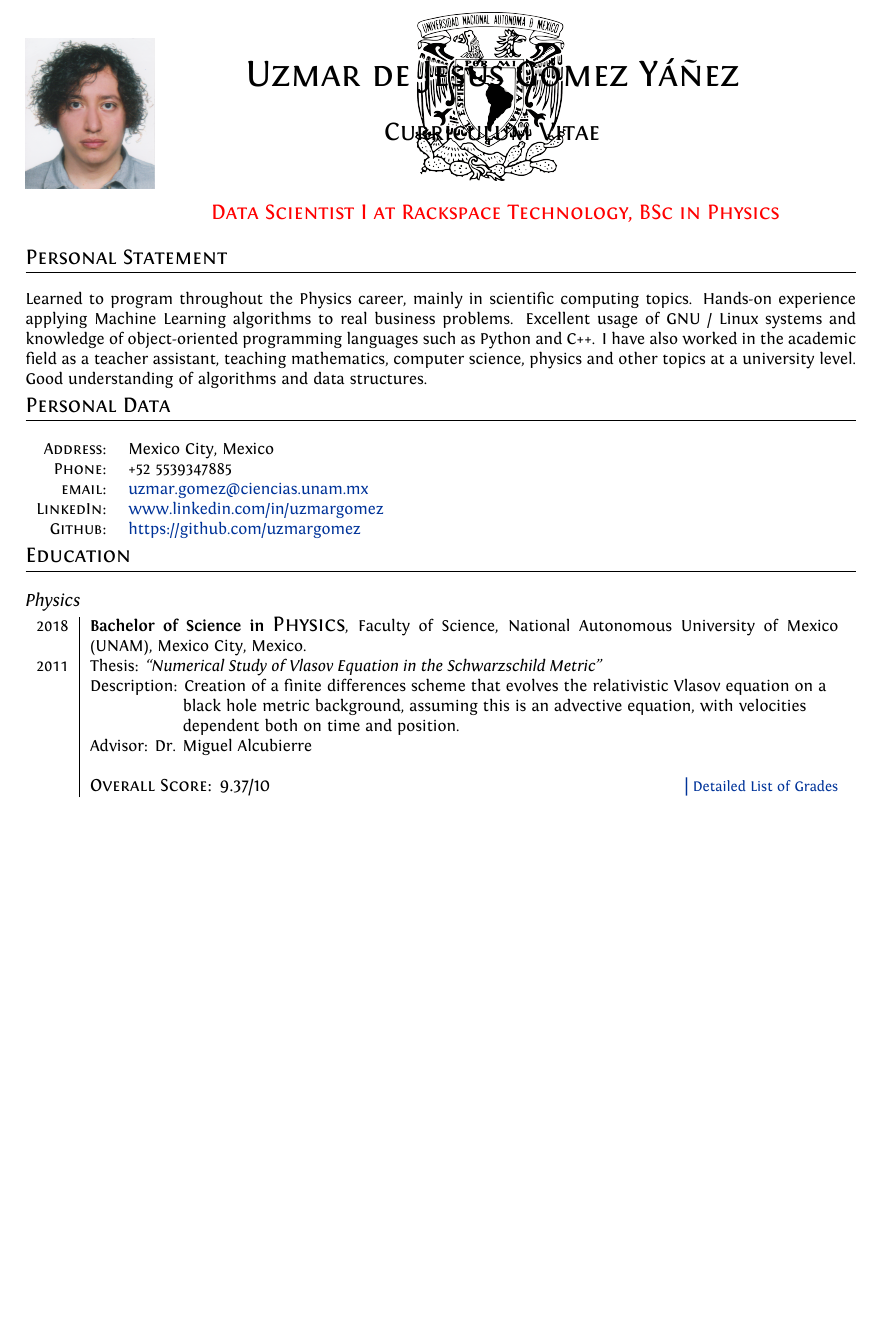
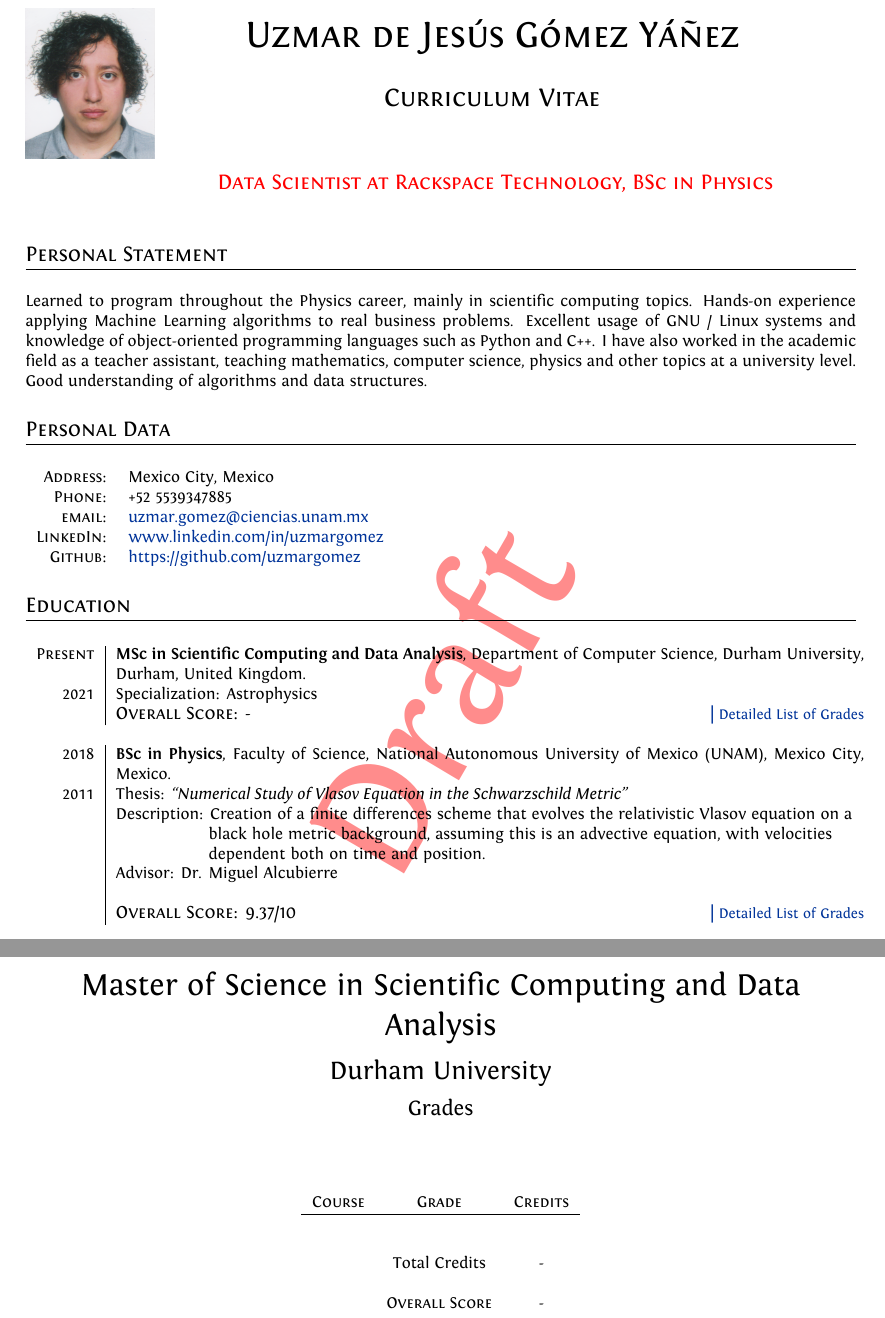
Before and after one commit to uzmargomez/curriculum_vitae, a LaTeX CV (english/cvEnglish.tex): part of page 1 of 7 before the commit and two parts of pages 1 and 7 of 8 after it, the two joined at a grey line, cut so that both start at the same text, the shorter picture padded with empty space. Compiled offline with XeLaTeX.

Commit message:
updated cv (MSc)

```diff
--- a/english/cvEnglish.tex
+++ b/english/cvEnglish.tex
@@ -42,8 +42,6 @@
 
 \usepackage[some]{background}
 %\backgroundsetup{contents={\includegraphics[width=0.8\textwidth]{images/logos.eps}},scale=1,placement=top,opacity=0.13,position={7.9cm,2.2cm}}
-%\backgroundsetup{contents={\includegraphics[width=0.3\textwidth]{images/logos1.eps}},scale=1.8,placement=top,opacity=0.13,position={4.3cm,1cm}}
-\backgroundsetup{contents={\includegraphics[width=0.3\textwidth]{images/UNAM.png}},scale=.6,placement=top,opacity=0.13,position={15cm,2.9cm}}
 
 \usepackage{titlesec} % Used to customize the \section command
 \titleformat{\section}{\large\scshape\raggedright}{}{0em}{}[\titlerule] % Text formatting of sections
@@ -80,14 +78,16 @@
 \par{\centering{\Large \textsc{\hspace{2cm}Curriculum Vitae}}\bigskip\par}
 \smash{\includegraphics[width=2.5cm]{images/fotoinfantil.png}}
 \par{\centering{\large \textsc{\hspace{2cm}
-			{\color{red}Data Scientist I at Rackspace Technology, BSc in Physics}}}\bigskip\par}
+			{\color{red}Data Scientist at Rackspace Technology, BSc in Physics}}}\bigskip\par}
 % \par{\centering{\small \textsc{\hspace{2cm}
 % 			{\color{red}First two pages are the most important ones}}}\bigskip\par}
 
+\bigskip
 \section{Personal Statement}
 \bigskip
 Learned to program throughout the Physics career, mainly in scientific computing topics. Hands-on experience applying Machine Learning algorithms to real business problems. Excellent usage of GNU / Linux systems and knowledge of object-oriented programming languages such as Python and C++. I have also worked in the academic field as a teacher assistant, teaching mathematics, computer science, physics and other topics at a university level. Good understanding of algorithms and data structures.
 
+\bigskip
 \section{Personal Data}
 \bigskip
 \begin{tabular}{rl}
@@ -103,17 +103,20 @@ Learned to program throughout the Physics career, mainly in scientific computing
 %----------------------------------------------------------------------------------------
 %	EDUCATION
 %----------------------------------------------------------------------------------------
-
+\bigskip
 \section{Education}
 \bigskip
-\subsection*{Physics}
-
 \begin{tabular}{r|p{14.5cm}}
 
-%------------------------------------------------
+	%------------------------------------------------
+	\textsc{Present} & \textbf{MSc in Scientific Computing and Data Analysis}, Department of Computer Science, Durham University, \small Durham, United Kingdom.\\
+	\textsc{2021} & Specialization: Astrophysics\\
+	&\normalsize \textsc{Overall Score}: -\hyperlink{grdsmsc}{\hfill | \footnotesize Detailed List of Grades}\\
+	\multicolumn{2}{c}{}\\
+
 %------------------------------------------------
 
-	\textsc{2018} & \textbf{Bachelor of Science in \textsc{\large{Physics}}}, Faculty of Science, National Autonomous University of Mexico (UNAM), \small Mexico City, Mexico.\\
+	\textsc{2018} & \textbf{BSc in Physics}, Faculty of Science, National Autonomous University of Mexico (UNAM), \small Mexico City, Mexico.\\
 	\textsc{2011} & Thesis: \emph{``Numerical Study of Vlasov Equation in the Schwarzschild Metric''}\\
 	&\small Description: Creation of a finite differences scheme that evolves the relativistic Vlasov equation on a\\
 	&\hspace{1.7cm} \small black hole metric background, assuming this is an advective equation, with velocities \\
@@ -662,7 +669,22 @@ Semester 2016-1 & Teacher Assistant A at \textsc{Faculty of Science, UNAM} &\\
 %----------------------------------------------------------------------------------------
 
 \newpage
-\par{\centering\LARGE \hypertarget{grdsbach}{Bachelor of Science in \textsc{Physics}}\par}\par{\centering\Large National Autonomous University of Mexico (UNAM)\par}\large{\centering Grades\par}\small
+\par{\centering\LARGE \hypertarget{grdsmsc}{Master of Science in Scientific Computing and Data Analysis}\par}\par{\centering\Large Durham University\par}\large{\centering Grades\par}\small
+\bigskip
+\bigskip
+\bigskip
+\begin{center}
+\begin{tabular}{lcc}
+\multicolumn{1}{c}{\textsc{Course}} & \textsc{Grade}&\textsc{Credits}\\ \hline \\
+ &  & \\
+& Total Credits & - \\ \\
+&\textsc{Overall Score}& -
+\end{tabular}
+\end{center}
+\vspace{5cm}
+
+\newpage
+\par{\centering\LARGE \hypertarget{grdsbach}{Bachelor of Science in Physics}\par}\par{\centering\Large National Autonomous University of Mexico (UNAM)\par}\large{\centering Grades\par}\small
 \bigskip
 \bigskip
 \bigskip
```
Also changed, not shown: english/cvEnglish.pdf, english/images/durham.png (added), english/images/university_logos.png (added), english/images/university_logos.svg (added), english/cvEnglish.tex (38 more changed lines).
